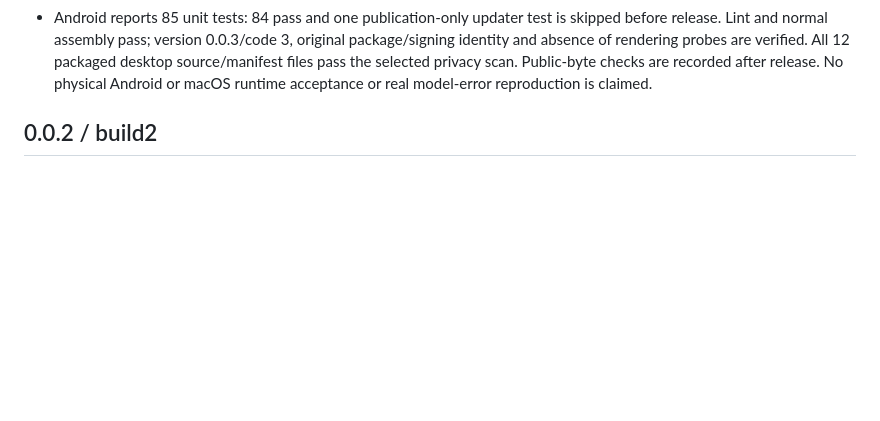
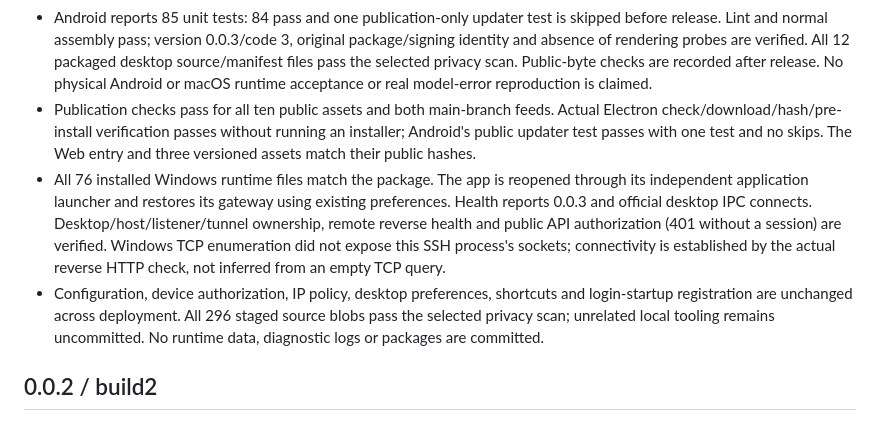
Before and after one commit to 702165405/CXPalm, a Markdown page: VERIFICATION.md, the part around the change. GitHub-like rendering; blank space fills up the shorter version.

Commit message:
docs: verify build3 error display release and deployment

```diff
--- a/VERIFICATION.md
+++ b/VERIFICATION.md
@@ -25,6 +25,21 @@ explicitly described as deployment connectivity or public-byte checks.
   All 12 packaged desktop source/manifest files pass the selected privacy scan.
   Public-byte checks are recorded after release. No physical Android or macOS
   runtime acceptance or real model-error reproduction is claimed.
+- Publication checks pass for all ten public assets and both main-branch feeds.
+  Actual Electron check/download/hash/pre-install verification passes without
+  running an installer; Android's public updater test passes with one test and
+  no skips. The Web entry and three versioned assets match their public hashes.
+- All 76 installed Windows runtime files match the package. The app is reopened
+  through its independent application launcher and restores its gateway using
+  existing preferences. Health reports 0.0.3 and official desktop IPC connects.
+  Desktop/host/listener/tunnel ownership, remote reverse health and public API
+  authorization (401 without a session) are verified. Windows TCP enumeration
+  did not expose this SSH process's sockets; connectivity is established by the
+  actual reverse HTTP check, not inferred from an empty TCP query.
+- Configuration, device authorization, IP policy, desktop preferences, shortcuts
+  and login-startup registration are unchanged across deployment. All 296 staged
+  source blobs pass the selected privacy scan; unrelated local tooling remains
+  uncommitted. No runtime data, diagnostic logs or packages are committed.
 
 ## 0.0.2 / build2
 
```
